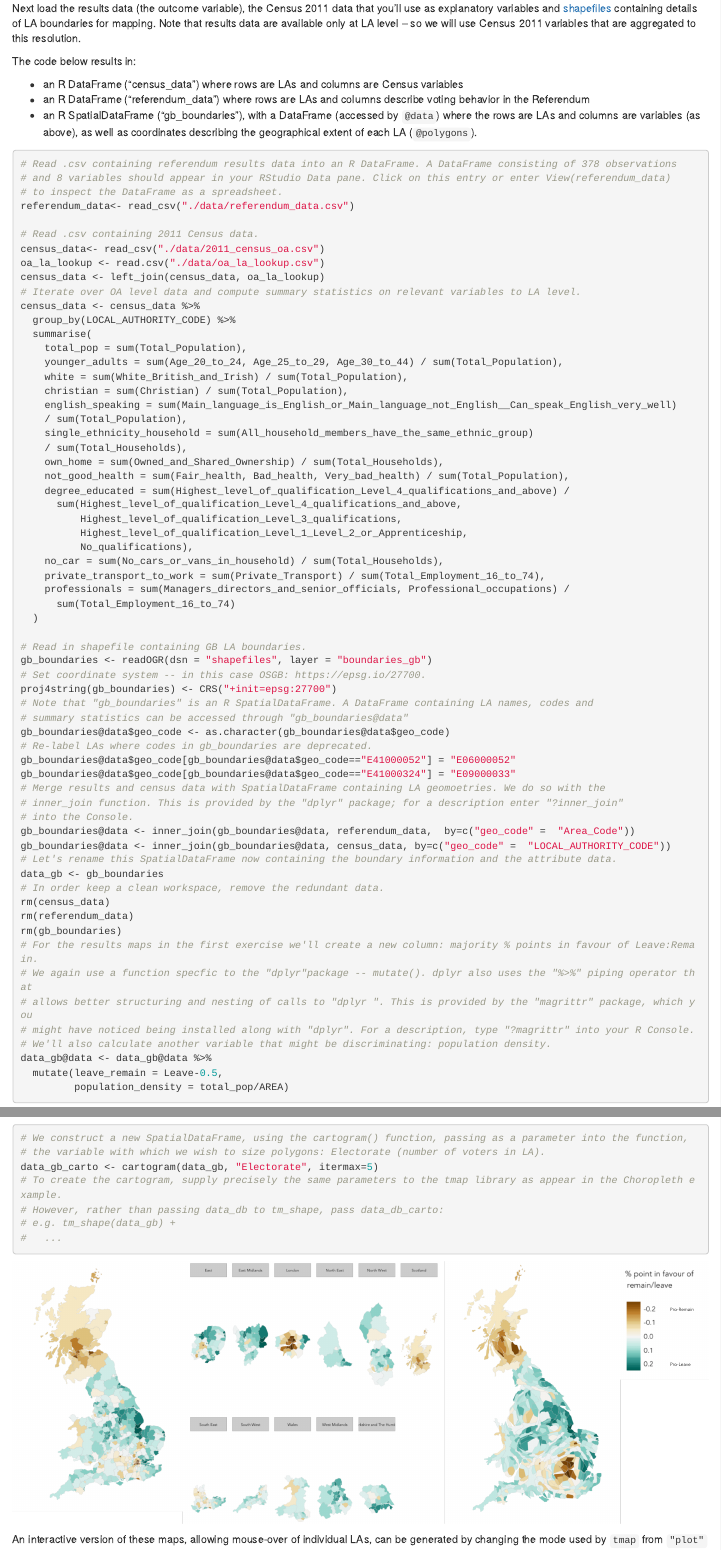
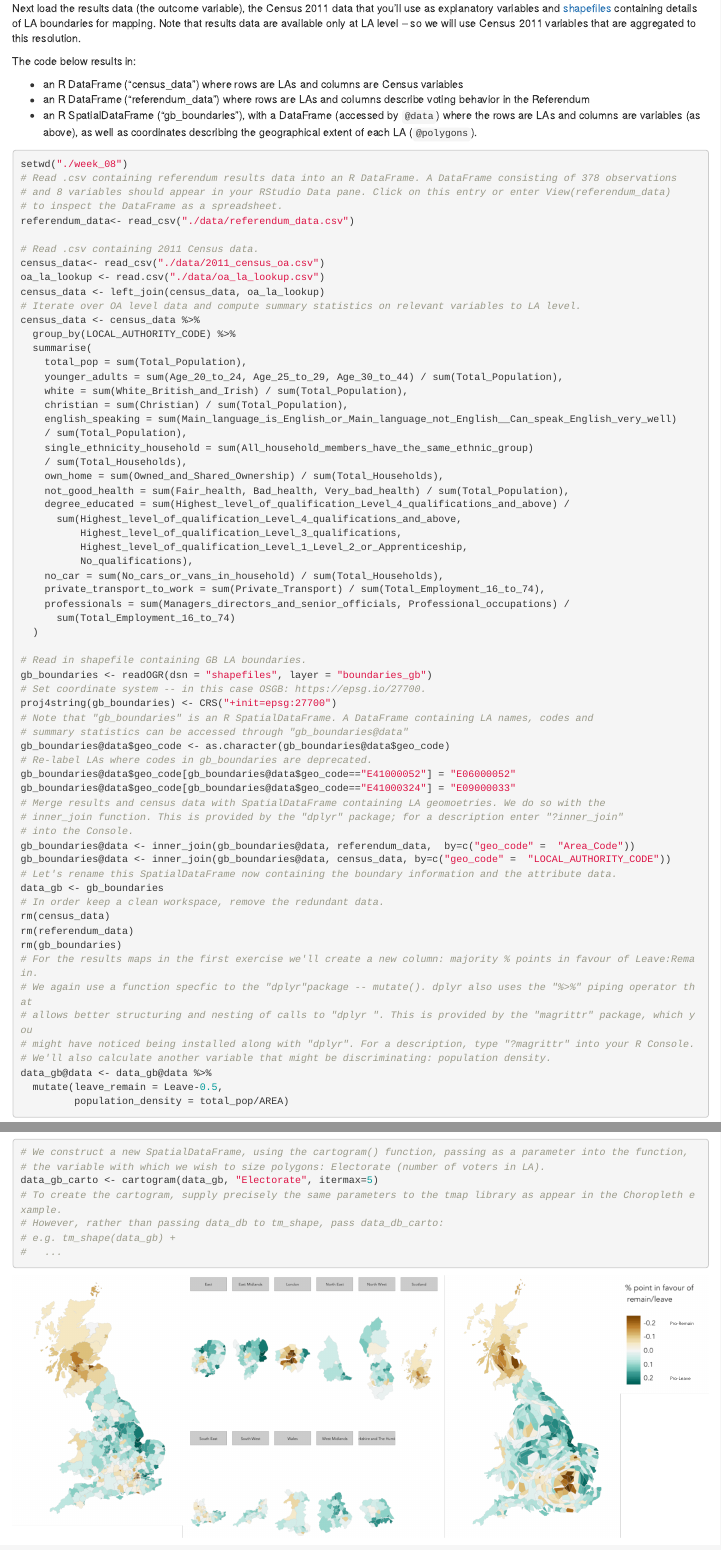
Before and after one commit to rogerbeecham/data-science-practicals, an R Markdown document (08-brexit_analysis.Rmd): the page in a window 1100 px wide, from 1610 px down, and a second part further down, joined at a grey line. Rendered offline with R 4.5, knitr and Pandoc, with nearby package versions.

Commit message:
Fixed directory.

````diff
--- a/08-brexit_analysis.Rmd
+++ b/08-brexit_analysis.Rmd
@@ -72,6 +72,7 @@ The code below results in:
  * an R SpatialDataFrame ("gb_boundaries"), with a DataFrame (accessed by `@data`) where the rows are LAs and columns are variables (as above), as well as coordinates describing the geographical extent of each LA (`@polygons`).
 
 ```{r, echo=TRUE, eval=FALSE}
+setwd("./week_08")
 # Read .csv containing referendum results data into an R DataFrame. A DataFrame consisting of 378 observations
 # and 8 variables should appear in your RStudio Data pane. Click on this entry or enter View(referendum_data)
 # to inspect the DataFrame as a spreadsheet.
````
